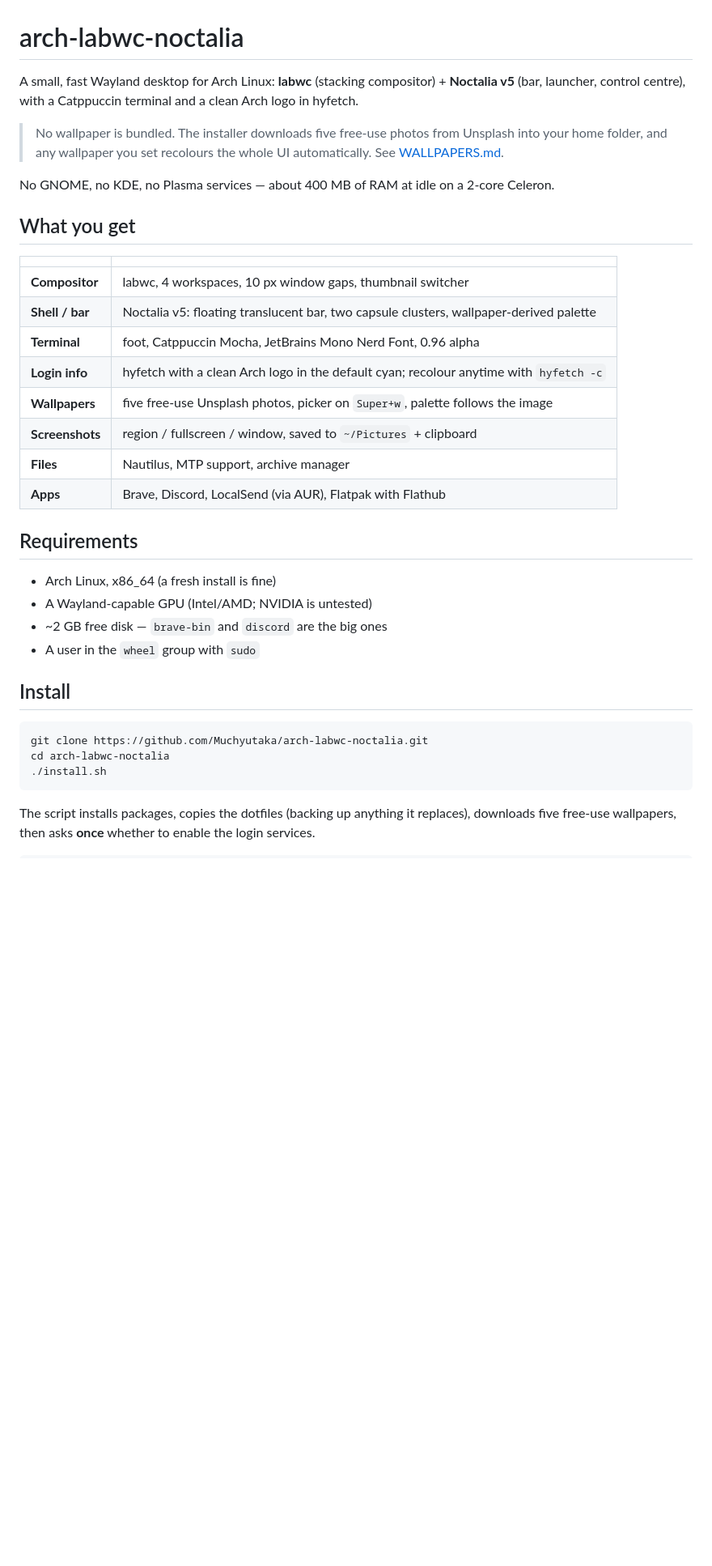
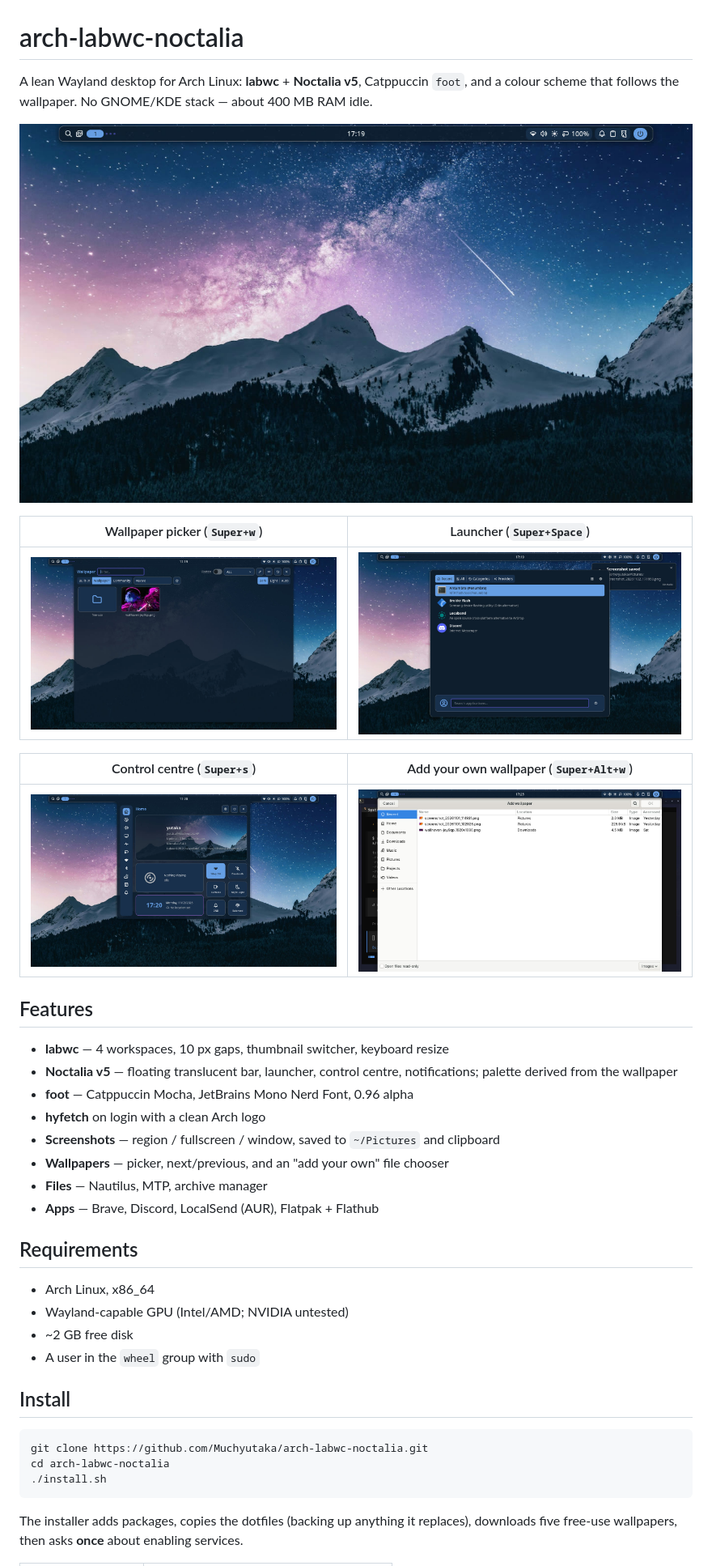
Before and after one commit to Muchyutaka/arch-labwc-noctalia, a Markdown page: README.md, the part around one of its changes. Shown at 81% size. GitHub-like rendering; pictures changed too: assets/screenshots/add-wallpaper.jpg (added), assets/screenshots/control-center.jpg (added), assets/screenshots/desktop.jpg (added); blank space fills up the shorter version.

````diff
--- a/README.md
+++ b/README.md
@@ -1,29 +1,33 @@
 # arch-labwc-noctalia
 
-A small, fast Wayland desktop for Arch Linux: **labwc** (stacking compositor) + **Noctalia v5** (bar, launcher, control centre), with a Catppuccin terminal and a clean Arch logo in hyfetch.
+A lean Wayland desktop for Arch Linux: **labwc** + **Noctalia v5**, Catppuccin `foot`, and a colour scheme that follows the wallpaper. No GNOME/KDE stack — about 400 MB RAM idle.
 
-> No wallpaper is bundled. The installer downloads five free-use photos from Unsplash into your home folder, and any wallpaper you set recolours the whole UI automatically. See [WALLPAPERS.md](WALLPAPERS.md).
+![Desktop](assets/screenshots/desktop.jpg)
 
-No GNOME, no KDE, no Plasma services — about 400 MB of RAM at idle on a 2-core Celeron.
+| Wallpaper picker (`Super+w`) | Launcher (`Super+Space`) |
+|---|---|
+| ![Wallpaper picker](assets/screenshots/wallpaper.jpg) | ![Launcher](assets/screenshots/launcher.jpg) |
 
-## What you get
+| Control centre (`Super+s`) | Add your own wallpaper (`Super+Alt+w`) |
+|---|---|
+| ![Control centre](assets/screenshots/control-center.jpg) | ![Add wallpaper](assets/screenshots/add-wallpaper.jpg) |
 
-| | |
-|---|---|
-| **Compositor** | labwc, 4 workspaces, 10 px window gaps, thumbnail switcher |
-| **Shell / bar** | Noctalia v5: floating translucent bar, two capsule clusters, wallpaper-derived palette |
-| **Terminal** | foot, Catppuccin Mocha, JetBrains Mono Nerd Font, 0.96 alpha |
-| **Login info** | hyfetch with a clean Arch logo in the default cyan; recolour anytime with `hyfetch -c` |
-| **Wallpapers** | five free-use Unsplash photos, picker on `Super+w`, palette follows the image |
-| **Screenshots** | region / fullscreen / window, saved to `~/Pictures` + clipboard |
-| **Files** | Nautilus, MTP support, archive manager |
-| **Apps** | Brave, Discord, LocalSend (via AUR), Flatpak with Flathub |
+## Features
+
+- **labwc** — 4 workspaces, 10 px gaps, thumbnail switcher, keyboard resize
+- **Noctalia v5** — floating translucent bar, launcher, control centre, notifications; palette derived from the wallpaper
+- **foot** — Catppuccin Mocha, JetBrains Mono Nerd Font, 0.96 alpha
+- **hyfetch** on login with a clean Arch logo
+- **Screenshots** — region / fullscreen / window, saved to `~/Pictures` and clipboard
+- **Wallpapers** — picker, next/previous, and an "add your own" file chooser
+- **Files** — Nautilus, MTP, archive manager
+- **Apps** — Brave, Discord, LocalSend (AUR), Flatpak + Flathub
 
 ## Requirements
 
-- Arch Linux, x86_64 (a fresh install is fine)
-- A Wayland-capable GPU (Intel/AMD; NVIDIA is untested)
-- ~2 GB free disk — `brave-bin` and `discord` are the big ones
+- Arch Linux, x86_64
+- Wayland-capable GPU (Intel/AMD; NVIDIA untested)
+- ~2 GB free disk
 - A user in the `wheel` group with `sudo`
 
 ## Install
@@ -34,5 +38,5 @@ cd arch-labwc-noctalia
 ./install.sh
 ```
 
-The script installs packages, copies the dotfiles (backing up anything it replaces), downloads five free-use wallpapers, then asks **once** whether to enable the login services.
+The installer adds packages, copies the dotfiles (backing up anything it replaces), downloads five free-use wallpapers, then asks **once** about enabling services.
 
````
Also changed, not shown: other parts of README.md (+48 -41 lines), WALLPAPERS.md (+9 -4 lines), 7 other files.
